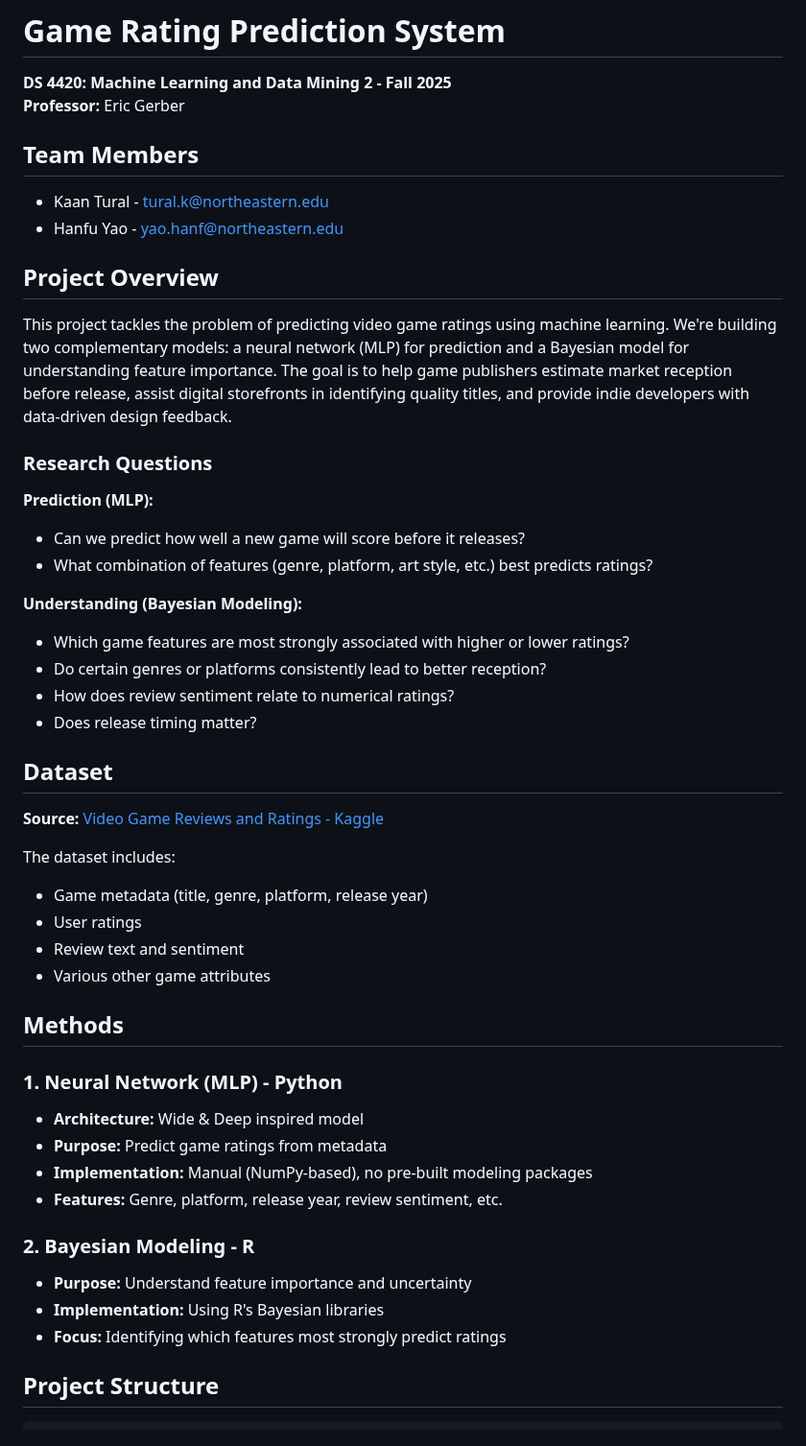
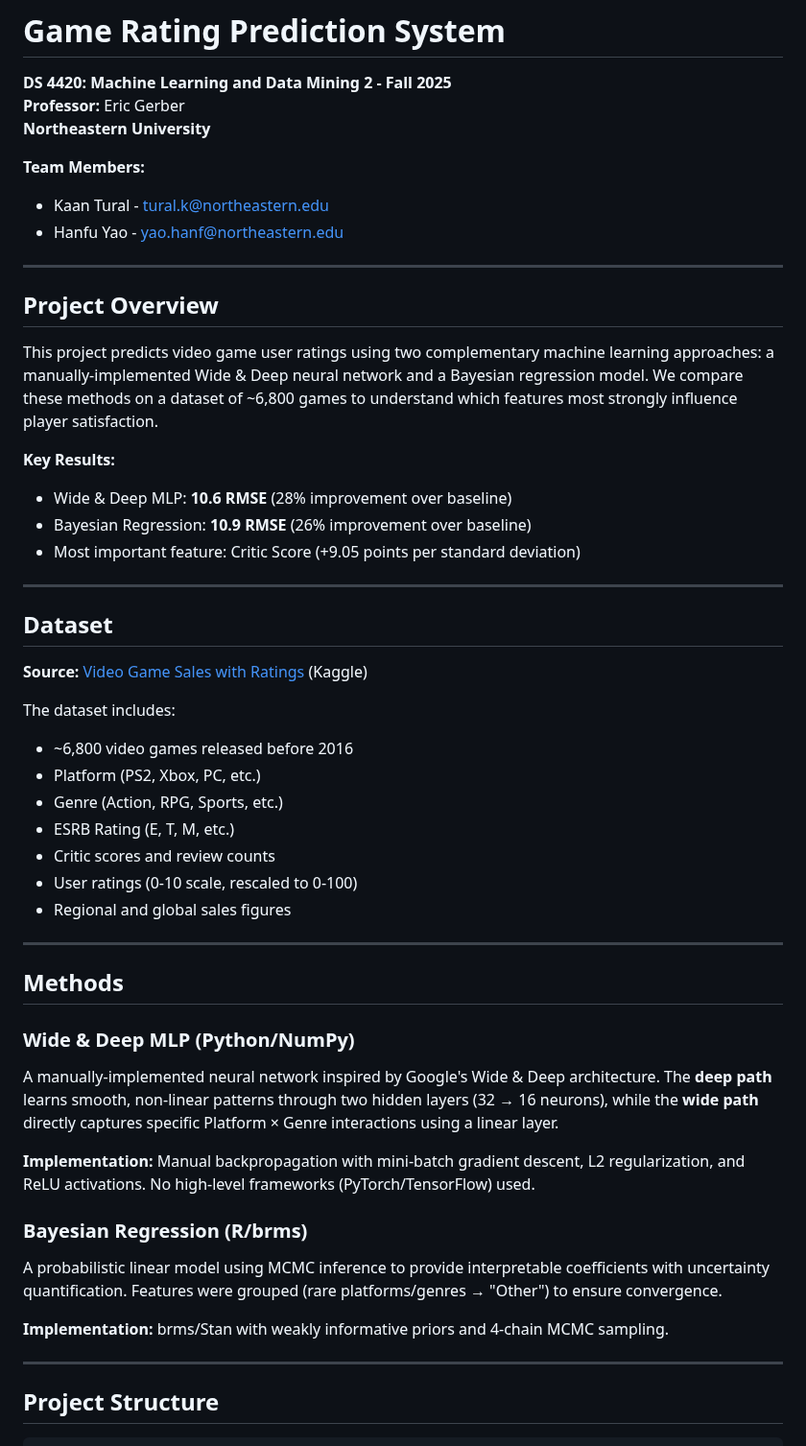
Before and after one commit to danny035/ds4420-project, a Markdown page: README.md, the part around one of its changes. Shown at 96% size. Rendered like a GitHub page.

````diff
--- a/README.md
+++ b/README.md
@@ -2,49 +2,53 @@
 
 **DS 4420: Machine Learning and Data Mining 2 - Fall 2025**
 **Professor:** Eric Gerber
+**Northeastern University**
 
-## Team Members
+**Team Members:**
 - Kaan Tural - tural.k@northeastern.edu
 - Hanfu Yao - yao.hanf@northeastern.edu
 
+---
+
 ## Project Overview
 
-This project tackles the problem of predicting video game ratings using machine learning. We're building two complementary models: a neural network (MLP) for prediction and a Bayesian model for understanding feature importance. The goal is to help game publishers estimate market reception before release, assist digital storefronts in identifying quality titles, and provide indie developers with data-driven design feedback.
+This project predicts video game user ratings using two complementary machine learning approaches: a manually-implemented Wide & Deep neural network and a Bayesian regression model. We compare these methods on a dataset of ~6,800 games to understand which features most strongly influence player satisfaction.
 
-### Research Questions
+**Key Results:**
+- Wide & Deep MLP: **10.6 RMSE** (28% improvement over baseline)
+- Bayesian Regression: **10.9 RMSE** (26% improvement over baseline)
+- Most important feature: Critic Score (+9.05 points per standard deviation)
 
-**Prediction (MLP):**
-- Can we predict how well a new game will score before it releases?
-- What combination of features (genre, platform, art style, etc.) best predicts ratings?
-
-**Understanding (Bayesian Modeling):**
-- Which game features are most strongly associated with higher or lower ratings?
-- Do certain genres or platforms consistently lead to better reception?
-- How does review sentiment relate to numerical ratings?
-- Does release timing matter?
+---
 
 ## Dataset
 
-**Source:** [Video Game Reviews and Ratings - Kaggle](https://www.kaggle.com/datasets/jahnavipaliwal/video-game-reviews-and-ratings/data)
+**Source:** [Video Game Sales with Ratings](https://www.kaggle.com/datasets/rush4ratio/video-game-sales-with-ratings) (Kaggle)
 
 The dataset includes:
-- Game metadata (title, genre, platform, release year)
-- User ratings
-- Review text and sentiment
-- Various other game attributes
+- ~6,800 video games released before 2016
+- Platform (PS2, Xbox, PC, etc.)
+- Genre (Action, RPG, Sports, etc.)
+- ESRB Rating (E, T, M, etc.)
+- Critic scores and review counts
+- User ratings (0-10 scale, rescaled to 0-100)
+- Regional and global sales figures
+
+---
 
 ## Methods
 
-### 1. Neural Network (MLP) - Python
-- **Architecture:** Wide & Deep inspired model
-- **Purpose:** Predict game ratings from metadata
-- **Implementation:** Manual (NumPy-based), no pre-built modeling packages
-- **Features:** Genre, platform, release year, review sentiment, etc.
+### Wide & Deep MLP (Python/NumPy)
+A manually-implemented neural network inspired by Google's Wide & Deep architecture. The **deep path** learns smooth, non-linear patterns through two hidden layers (32 → 16 neurons), while the **wide path** directly captures specific Platform × Genre interactions using a linear layer.
 
-### 2. Bayesian Modeling - R
-- **Purpose:** Understand feature importance and uncertainty
-- **Implementation:** Using R's Bayesian libraries
-- **Focus:** Identifying which features most strongly predict ratings
+**Implementation:** Manual backpropagation with mini-batch gradient descent, L2 regularization, and ReLU activations. No high-level frameworks (PyTorch/TensorFlow) used.
+
+### Bayesian Regression (R/brms)
+A probabilistic linear model using MCMC inference to provide interpretable coefficients with uncertainty quantification. Features were grouped (rare platforms/genres → "Other") to ensure convergence.
+
+**Implementation:** brms/Stan with weakly informative priors and 4-chain MCMC sampling.
+
+---
 
 ## Project Structure
 ```
````
Also changed, not shown: other parts of README.md (+84 -77 lines).
